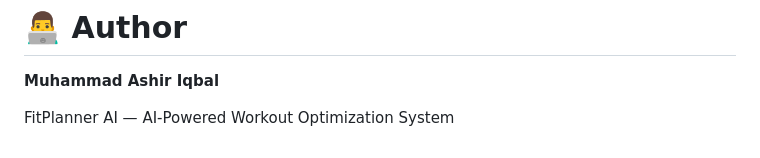
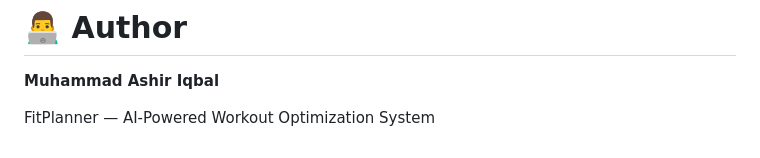
Before and after one commit to ashiriqbal18/FitPlanner, a Markdown page: README.md, the part around the change. Drawn GitHub-style.

Commit message:
Fix project name formatting in README

```diff
--- a/README.md
+++ b/README.md
@@ -297,4 +297,4 @@ This project was developed as a Design and Analysis of Algorithms (DAA) project
 
 **Muhammad Ashir Iqbal**
 
-FitPlanner AI — AI-Powered Workout Optimization System
+FitPlanner — AI-Powered Workout Optimization System
```
